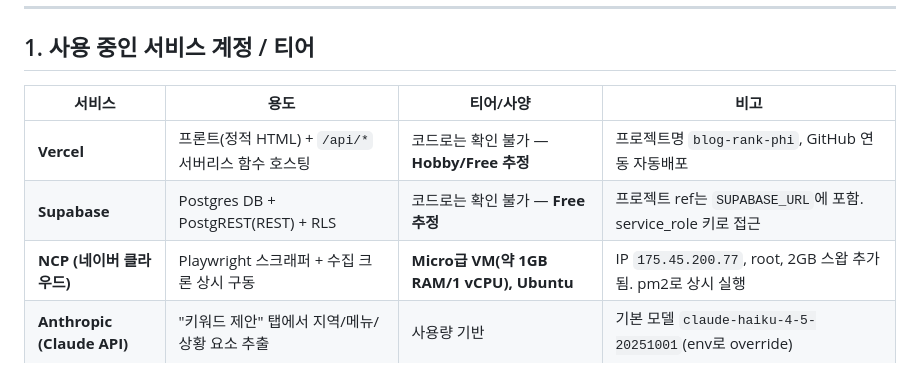
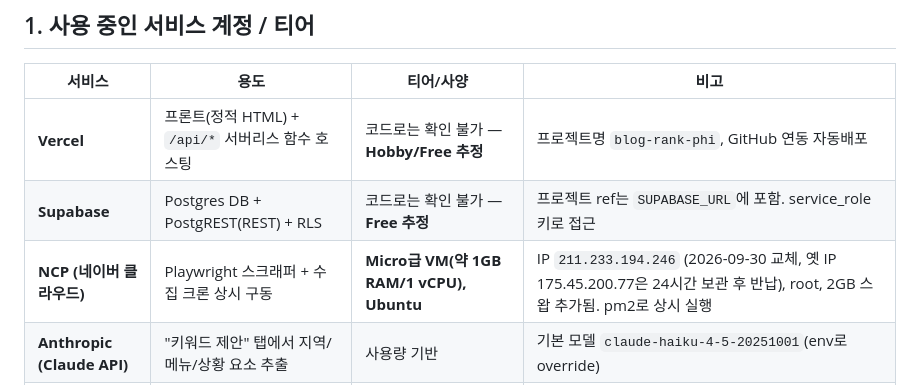
Before and after one commit to CPRMKT/blog-rank, a Markdown page: docs/INFRA-INVENTORY.md, the part around the change. Rendered like a GitHub page.

```diff
--- a/docs/INFRA-INVENTORY.md
+++ b/docs/INFRA-INVENTORY.md
@@ -16,7 +16,7 @@
 |---|---|---|---|
 | **Vercel** | 프론트(정적 HTML) + `/api/*` 서버리스 함수 호스팅 | 코드로는 확인 불가 — **Hobby/Free 추정** | 프로젝트명 `blog-rank-phi`, GitHub 연동 자동배포 |
 | **Supabase** | Postgres DB + PostgREST(REST) + RLS | 코드로는 확인 불가 — **Free 추정** | 프로젝트 ref는 `SUPABASE_URL`에 포함. service_role 키로 접근 |
-| **NCP (네이버 클라우드)** | Playwright 스크래퍼 + 수집 크론 상시 구동 | **Micro급 VM(약 1GB RAM/1 vCPU), Ubuntu** | IP `175.45.200.77`, root, 2GB 스왑 추가됨. pm2로 상시 실행 |
+| **NCP (네이버 클라우드)** | Playwright 스크래퍼 + 수집 크론 상시 구동 | **Micro급 VM(약 1GB RAM/1 vCPU), Ubuntu** | IP `211.233.194.246` (2026-09-30 교체, 옛 IP 175.45.200.77은 24시간 보관 후 반납), root, 2GB 스왑 추가됨. pm2로 상시 실행 |
 | **Anthropic (Claude API)** | "키워드 제안" 탭에서 지역/메뉴/상황 요소 추출 | 사용량 기반 | 기본 모델 `claude-haiku-4-5-20251001`(env로 override) |
 | **네이버 검색광고 API** | 키워드 월 검색량·경쟁지수 (keywordstool) | 무료 API(사업자 계정) | HMAC 서명(license/secret/customer id) |
 | **네이버 검색 OpenAPI** | 블로그 검색 폴백(sort=sim) | 무료 API | 스크래퍼 실패 시 폴백 경로 |
```
Also changed, not shown: docs/place-quota-2026-09.md (+19 -0 lines).
